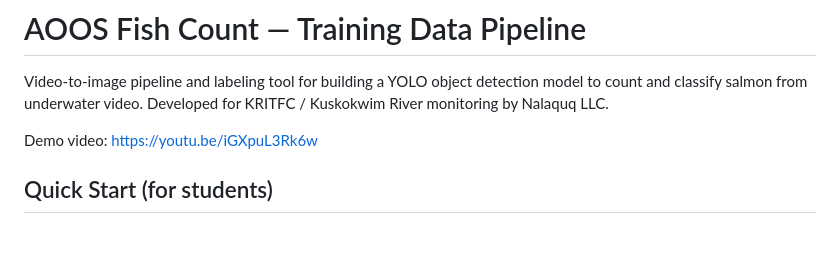
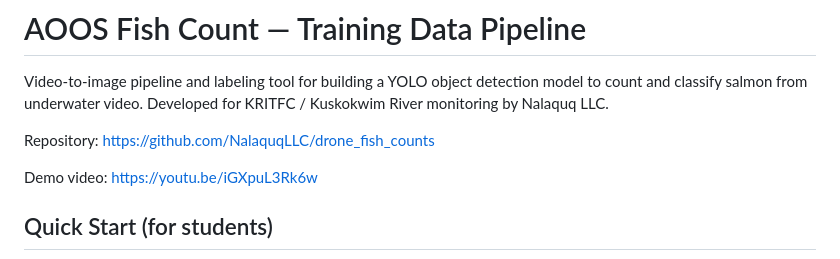
Before and after one commit to NalaquqLLC/drone_fish_counts, a Markdown page: README.md, the part around the change. GitHub-like rendering; blank space fills up the shorter version.

```diff
--- a/README.md
+++ b/README.md
@@ -1,6 +1,8 @@
 # AOOS Fish Count — Training Data Pipeline
 
 Video-to-image pipeline and labeling tool for building a YOLO object detection model to count and classify salmon from underwater video. Developed for KRITFC / Kuskokwim River monitoring by Nalaquq LLC.
+
+Repository: https://github.com/NalaquqLLC/drone_fish_counts
 
 Demo video: https://youtu.be/iGXpuL3Rk6w
 
```
Also changed, not shown: docs/build_guide.md (+5 -1 lines).
